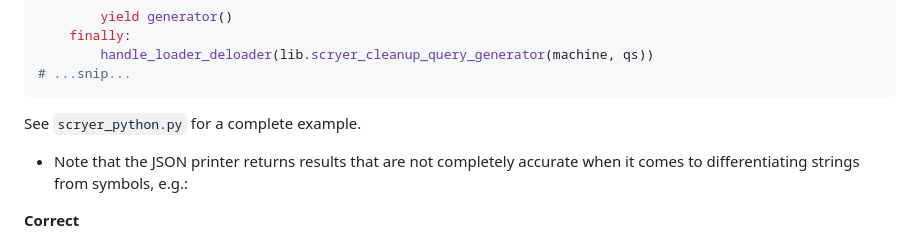
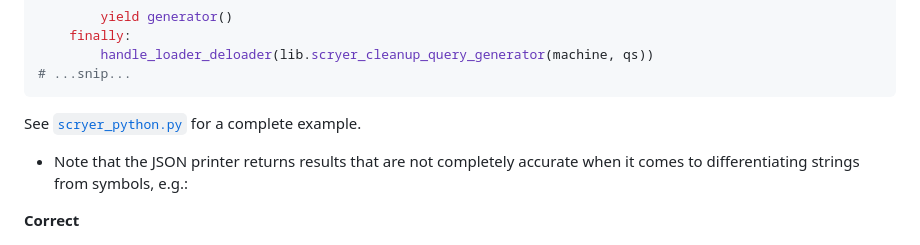
Before and after one commit to mthom/scryer-prolog, a Markdown page: docs/shared_library/README.md, the part around the change. Rendered like a GitHub page.

Commit message:
link to `scryer_python.py`

````diff
--- a/docs/shared_library/README.md
+++ b/docs/shared_library/README.md
@@ -209,7 +209,7 @@ def query_generator(machine: MACHINE_PTR, query: str):
 # ...snip...
 ```
 
-See `scryer_python.py` for a complete example.
+See [`scryer_python.py`](scryer_python.py) for a complete example.
 
   * Note that the JSON printer returns results that are not completely accurate when it comes to differentiating strings from symbols, e.g.:
 
````
